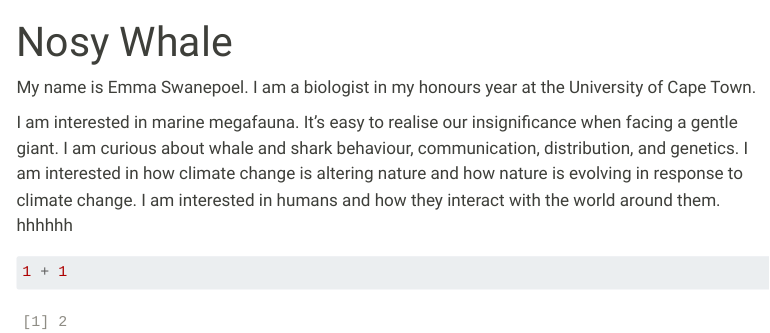
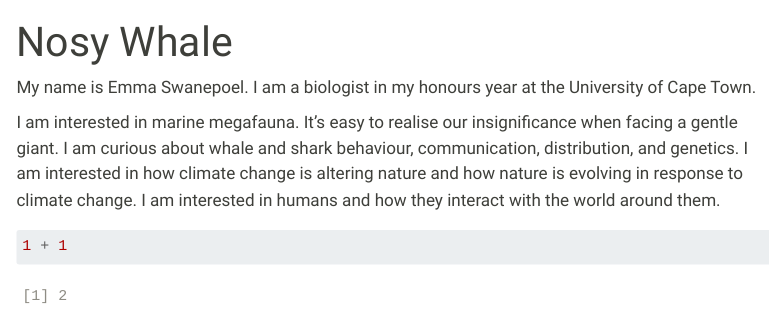
Before and after one commit to NosyShark/NosyShark.github.io, a Quarto document (index.qmd): the page in a window 1100 px wide, from its top. Rendered offline with R 4.5, knitr and Pandoc in place of Quarto, with nearby package versions; menus at the side of the page are left out.

Commit message:
Still checking

````diff
--- a/index.qmd
+++ b/index.qmd
@@ -4,7 +4,7 @@ title: "Nosy Whale"
 
 My name is Emma Swanepoel. I am a biologist in my honours year at the University of Cape Town.
 
-I am interested in marine megafauna. It's easy to realise our insignificance when facing a gentle giant. I am curious about whale and shark behaviour, communication, distribution, and genetics. I am interested in how climate change is altering nature and how nature is evolving in response to climate change. I am interested in humans and how they interact with the world around them. hhhhhh
+I am interested in marine megafauna. It's easy to realise our insignificance when facing a gentle giant. I am curious about whale and shark behaviour, communication, distribution, and genetics. I am interested in how climate change is altering nature and how nature is evolving in response to climate change. I am interested in humans and how they interact with the world around them.
 
 ```{r}
 1 + 1
````
